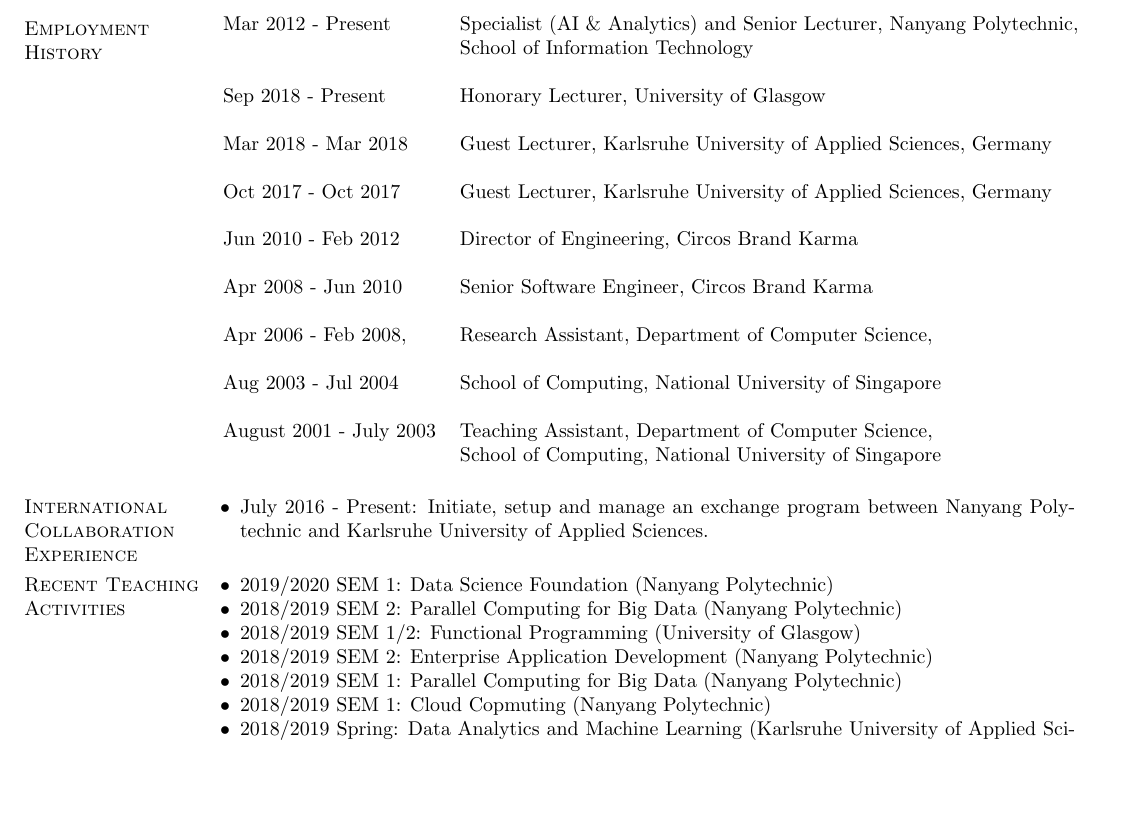
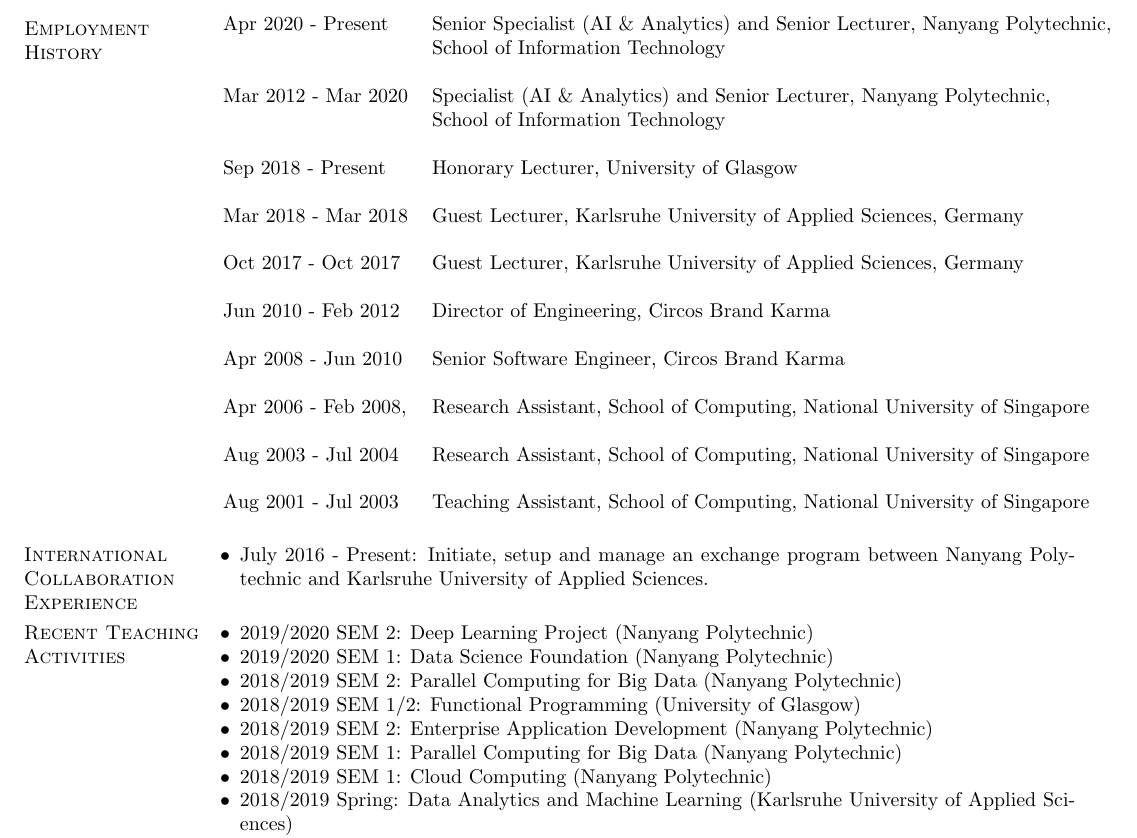
Before and after one commit to luzhuomi/resume, a LaTeX CV (luzm-cv.tex): part of page 3 of 4, cut at the place of the change, the shorter picture padded with empty space. Compiled offline with pdfLaTeX.

Commit message:
fixed typo

```diff
--- a/luzm-cv.tex
+++ b/luzm-cv.tex
@@ -189,7 +189,10 @@
 
 \section{\sc Employment History}
 \begin{tabular}{ll}
- Mar 2012 - Present & Specialist (AI \& Analytics) and Senior
+ Apr 2020 - Present & Senior Specialist (AI \& Analytics) and Senior
+                                        Lecturer, Nanyang Polytechnic,
+                                        \\ & School of Information Technology \\ \\
+  Mar 2012 - Mar 2020 & Specialist (AI \& Analytics) and Senior
                                         Lecturer, Nanyang Polytechnic,
                                         \\ & School of Information Technology \\ \\
  Sep 2018 - Present & Honorary Lecturer, University of Glasgow
@@ -198,14 +201,13 @@
  Oct 2017 - Oct 2017 & Guest Lecturer, Karlsruhe University of Applied Sciences, Germany \\ \\
  Jun 2010 - Feb 2012  & Director of Engineering, Circos Brand Karma \\ \\
  Apr 2008 - Jun 2010  & Senior Software Engineer, Circos Brand Karma \\ \\
- Apr 2006 - Feb 2008,  & Research Assistant, Department of Computer
-                         Science, \\ \\
- Aug 2003 - Jul 2004  & School of Computing, National University of Singapore \\ \\
+ Apr 2006 - Feb 2008,  & Research Assistant, School of Computing,
+                         National University of Singapore \\  \\
+ Aug 2003 - Jul 2004  & Research Assistant, School of Computing, National University of Singapore \\ \\
  % August 2004 - March 2006 & Full time research study \\ \\
  % August 2003 - July 2004 & Research Assistant, Department of Computer Science, \\
  %                 & School of Computing, National University of Singapore \\ \\
- August 2001 - July 2003 & Teaching Assistant, Department of Computer Science, \\
-	          & School of Computing, National University of Singapore
+ Aug 2001 - Jul 2003 & Teaching Assistant,  School of Computing, National University of Singapore
 \end{tabular}
 
 \section{\sc International Collaboration Experience}
@@ -217,12 +219,13 @@
 %\longversion{
 \section{\sc Recent Teaching Activities}
 \begin{list2}
+\item 2019/2020 SEM 2: Deep Learning Project (Nanyang Polytechnic)
 \item 2019/2020 SEM 1: Data Science Foundation (Nanyang Polytechnic)
 \item 2018/2019 SEM 2: Parallel Computing for Big Data (Nanyang Polytechnic)
 \item 2018/2019 SEM 1/2: Functional Programming (University of Glasgow)
 \item 2018/2019 SEM 2: Enterprise Application Development (Nanyang Polytechnic)
 \item 2018/2019 SEM 1: Parallel Computing for Big Data (Nanyang Polytechnic)
-\item 2018/2019 SEM 1: Cloud Copmuting (Nanyang Polytechnic)
+\item 2018/2019 SEM 1: Cloud Computing (Nanyang Polytechnic)
 \item 2018/2019 Spring: Data Analytics and Machine Learning  (Karlsruhe University of Applied Sciences)
 \item 2017/2018 Winter : Compiler Design (Karlsruhe University of Applied Sciences)
 \item 2017/2018 SEM 2: Enterprise Application Development (Nanyang Polytechnic)
```
Also changed, not shown: luzm-cv.tex (2 more changed lines).
